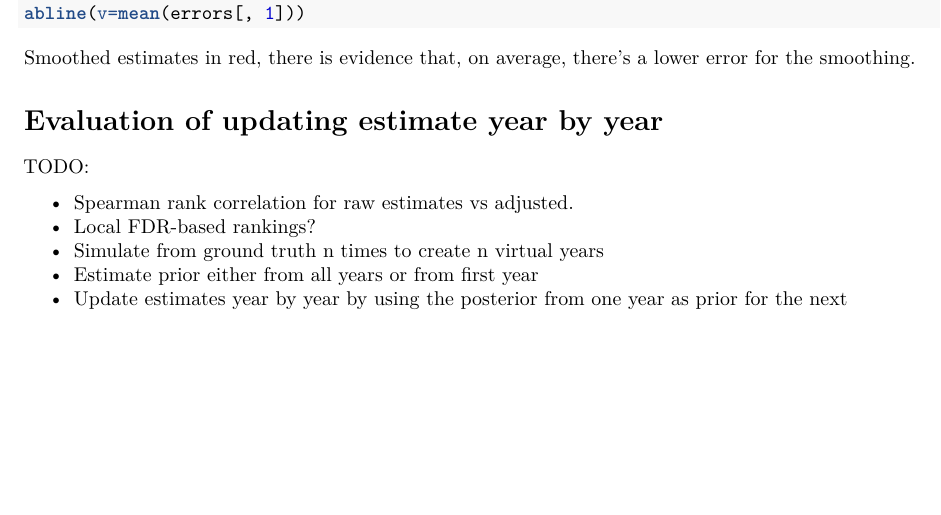
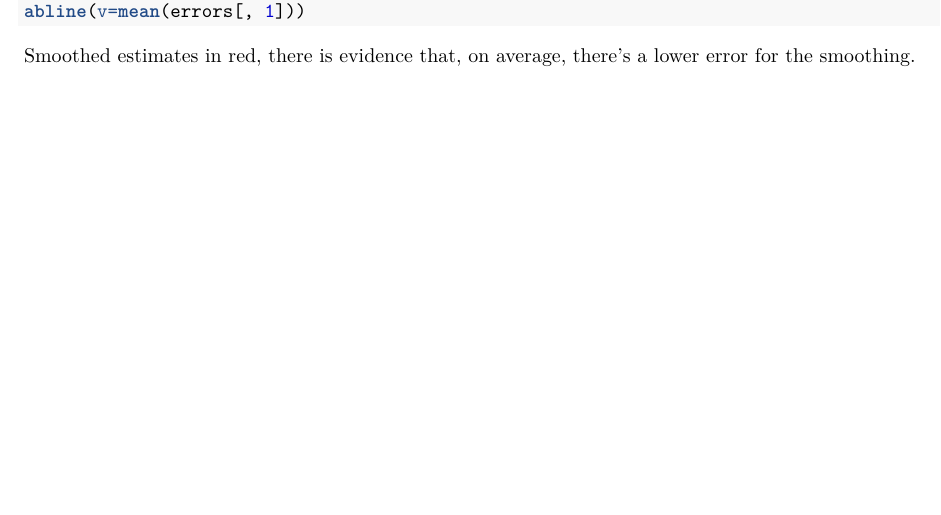
Before and after one commit to 3inar/crime_rates, an R Markdown document (src/simulation.Rmd): part of page 2 of 2, cut so that both start at the same text, the shorter picture padded with empty space. Rendered offline with R 4.5, knitr and Pandoc, then LaTeX, with nearby package versions; the code chunks are not run, so their results and figures are left out.

Commit message:
Move some TODOs from simulation to notes

````diff
--- a/src/simulation.Rmd
+++ b/src/simulation.Rmd
@@ -77,12 +77,3 @@ abline(v=mean(errors[, 1]))
 ```
 Smoothed estimates in red, there is evidence that, on average, there's
 a lower error for the smoothing.
-
-# Evaluation of updating estimate year by year
-TODO:
-
-* Spearman rank correlation for raw estimates vs adjusted.
-* Local FDR-based rankings?
-* Simulate from ground truth n times to create n virtual years
-* Estimate prior either from all years or from first year
-* Update estimates year by year by using the posterior from one year as prior for the next
````
Also changed, not shown: src/notes.Rmd (+2 -0 lines).
